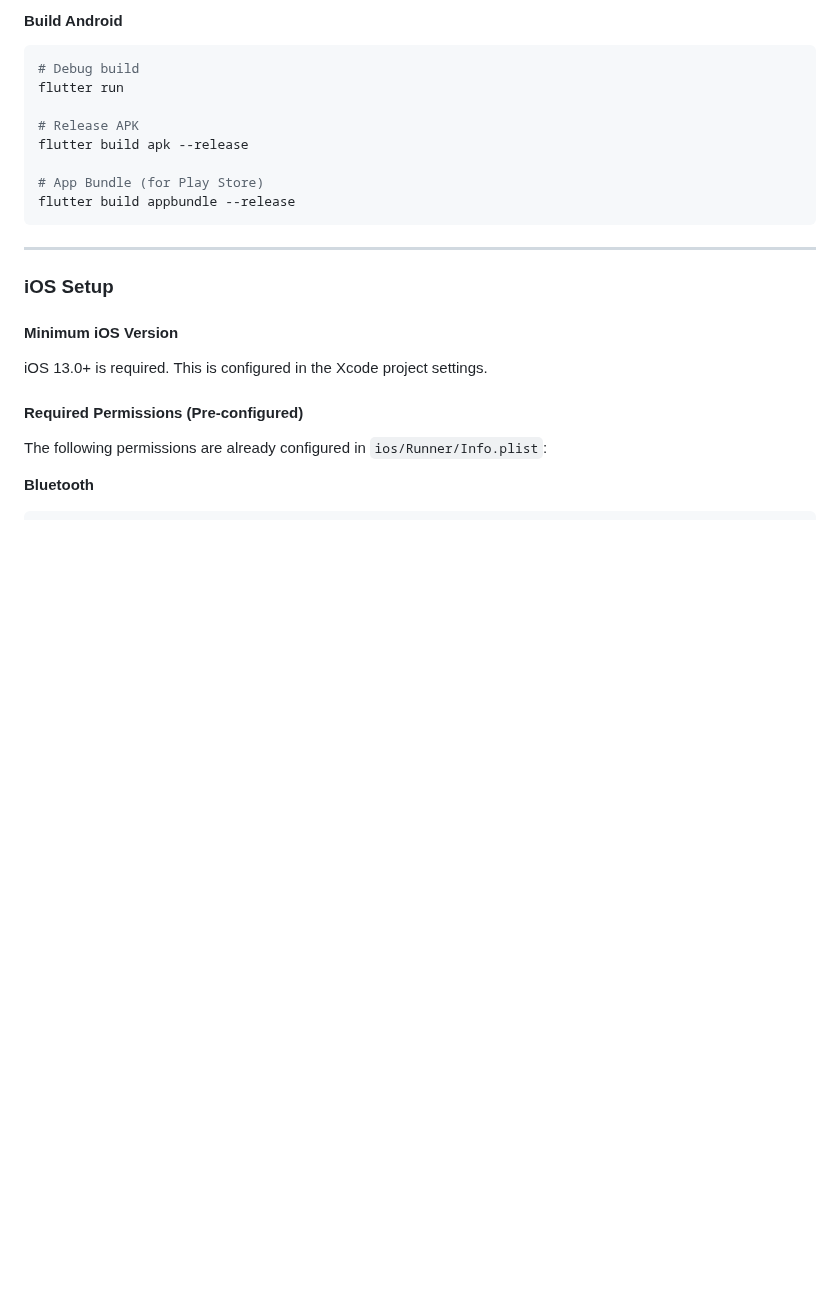
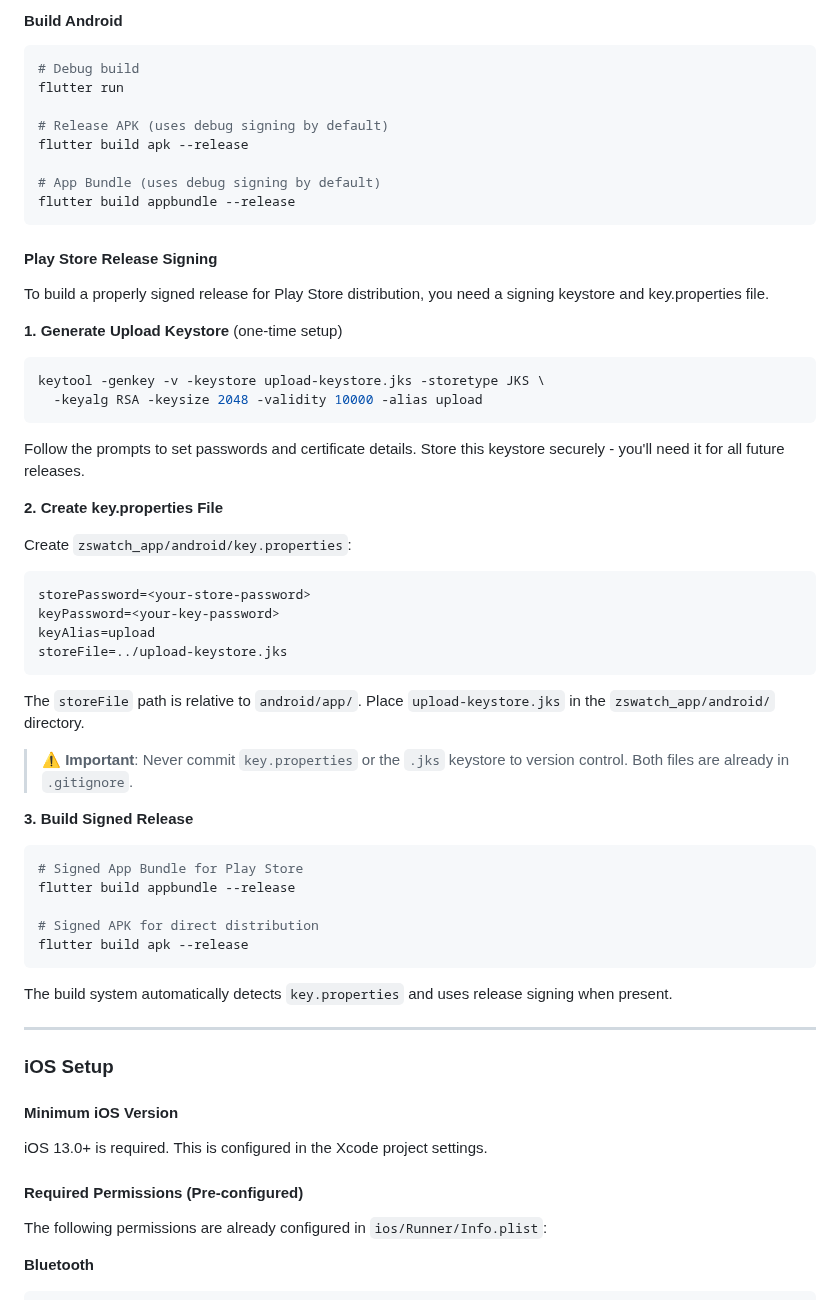
Before and after one commit to ZSWatch/ZSWatch-App, a Markdown page: zswatch_app/README.md, the part around the change. Rendered like a GitHub page; blank space fills up the shorter version.

Commit message:
docs: Add Play Store release signing instructions
Document how to:
- Generate an upload keystore using keytool
- Create key.properties with signing credentials
- Build signed APK/App Bundle for Play Store

````diff
--- a/zswatch_app/README.md
+++ b/zswatch_app/README.md
@@ -165,12 +165,47 @@ The `NotificationListenerService` is pre-configured for forwarding phone notific
 # Debug build
 flutter run
 
-# Release APK
+# Release APK (uses debug signing by default)
 flutter build apk --release
 
-# App Bundle (for Play Store)
+# App Bundle (uses debug signing by default)
 flutter build appbundle --release
 ```
+
+#### Play Store Release Signing
+
+To build a properly signed release for Play Store distribution, you need a signing keystore and key.properties file.
+
+**1. Generate Upload Keystore** (one-time setup)
+```bash
+keytool -genkey -v -keystore upload-keystore.jks -storetype JKS \
+  -keyalg RSA -keysize 2048 -validity 10000 -alias upload
+```
+Follow the prompts to set passwords and certificate details. Store this keystore securely - you'll need it for all future releases.
+
+**2. Create key.properties File**
+
+Create `zswatch_app/android/key.properties`:
+```properties
+storePassword=<your-store-password>
+keyPassword=<your-key-password>
+keyAlias=upload
+storeFile=../upload-keystore.jks
+```
+The `storeFile` path is relative to `android/app/`. Place `upload-keystore.jks` in the `zswatch_app/android/` directory.
+
+> **⚠️ Important**: Never commit `key.properties` or the `.jks` keystore to version control. Both files are already in `.gitignore`.
+
+**3. Build Signed Release**
+```bash
+# Signed App Bundle for Play Store
+flutter build appbundle --release
+
+# Signed APK for direct distribution
+flutter build apk --release
+```
+
+The build system automatically detects `key.properties` and uses release signing when present.
 
 ---
 
````
